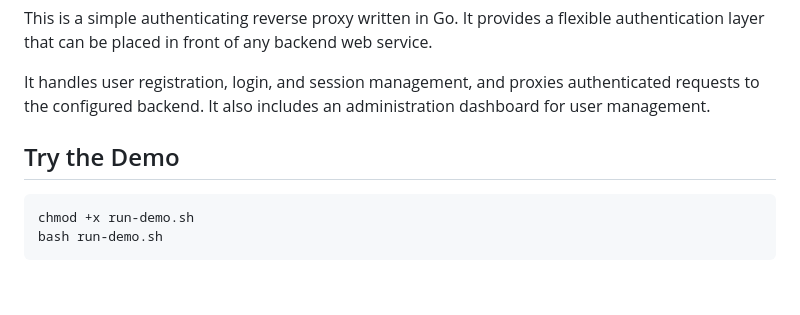
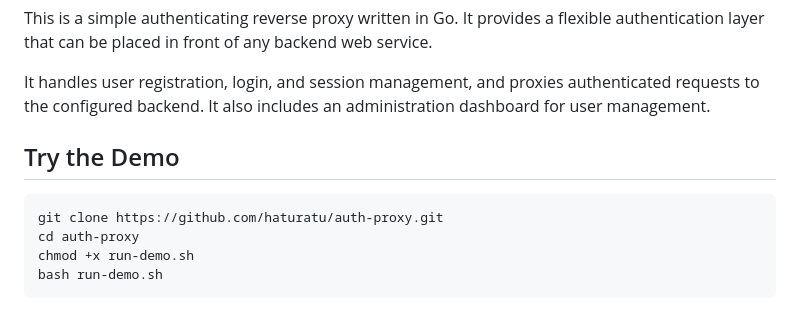
Before and after one commit to haturatu/pb-auth-proxy, a Markdown page: README.md, the part around the change. GitHub-like rendering; blank space fills up the shorter version.

Commit message:
update: readme

````diff
--- a/README.md
+++ b/README.md
@@ -51,6 +51,8 @@
 
   ## Try the Demo
   ```bash
+  git clone https://github.com/haturatu/auth-proxy.git
+  cd auth-proxy
   chmod +x run-demo.sh
   bash run-demo.sh
   ```
````
Also changed, not shown: README.ja.md (+2 -0 lines).
